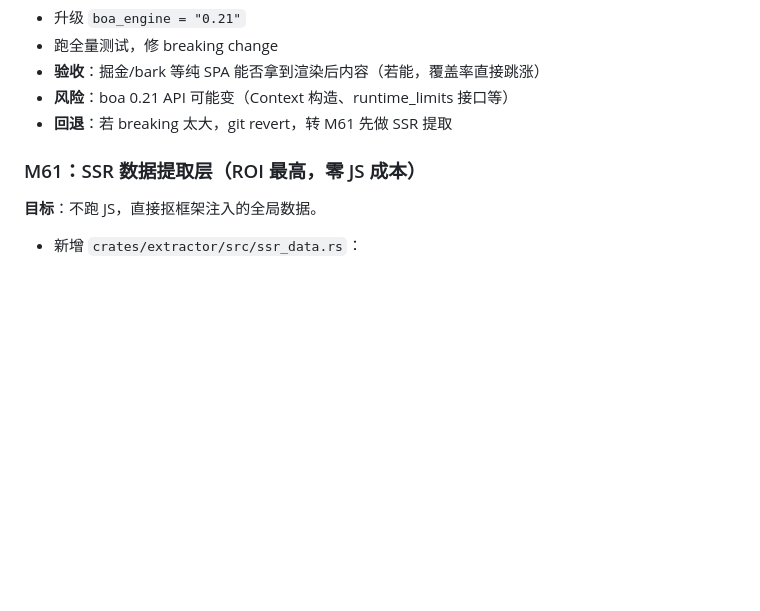
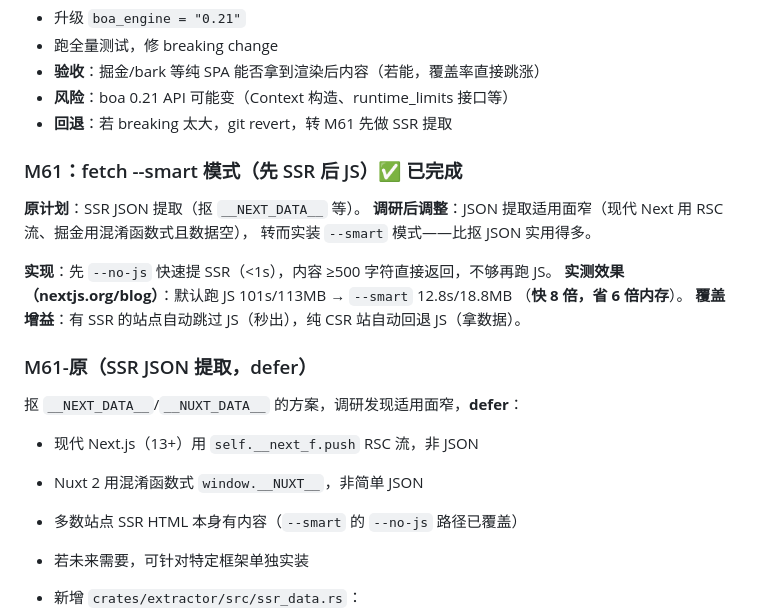
Before and after one commit to dyyz1993/browser, a Markdown page: docs/plans/M60-js-coverage-roadmap.md, the part around the change. Rendered like a GitHub page; blank space fills up the shorter version.

Commit message:
docs: M61 路线图更新（--smart 成果 + SSR JSON defer 说明）

```diff
--- a/docs/plans/M60-js-coverage-roadmap.md
+++ b/docs/plans/M60-js-coverage-roadmap.md
@@ -104,8 +104,22 @@ boa 0.21 升级 + SSR 提取层是**保住卖点的同时最大化覆盖率**的
 - **风险**：boa 0.21 API 可能变（Context 构造、runtime_limits 接口等）
 - **回退**：若 breaking 太大，git revert，转 M61 先做 SSR 提取
 
-### M61：SSR 数据提取层（ROI 最高，零 JS 成本）
-**目标**：不跑 JS，直接抠框架注入的全局数据。
+### M61：fetch --smart 模式（先 SSR 后 JS）✅ 已完成
+**原计划**：SSR JSON 提取（抠 `__NEXT_DATA__` 等）。
+**调研后调整**：JSON 提取适用面窄（现代 Next 用 RSC 流、掘金用混淆函数式且数据空），
+转而实装 `--smart` 模式——比抠 JSON 实用得多。
+
+**实现**：先 `--no-js` 快速提 SSR（<1s），内容 ≥500 字符直接返回，不够再跑 JS。
+**实测效果（nextjs.org/blog）**：默认跑 JS 101s/113MB → `--smart` 12.8s/18.8MB
+（**快 8 倍，省 6 倍内存**）。
+**覆盖增益**：有 SSR 的站点自动跳过 JS（秒出），纯 CSR 站自动回退 JS（拿数据）。
+
+### M61-原（SSR JSON 提取，defer）
+抠 `__NEXT_DATA__`/`__NUXT_DATA__` 的方案，调研发现适用面窄，**defer**：
+- 现代 Next.js（13+）用 `self.__next_f.push` RSC 流，非 JSON
+- Nuxt 2 用混淆函数式 `window.__NUXT__`，非简单 JSON
+- 多数站点 SSR HTML 本身有内容（`--smart` 的 `--no-js` 路径已覆盖）
+- 若未来需要，可针对特定框架单独实装
 
 - 新增 `crates/extractor/src/ssr_data.rs`：
   - 扫 `<script id="__NEXT_DATA__">` → JSON
```
Also changed, not shown: PROGRESS.md (+6 -0 lines).
